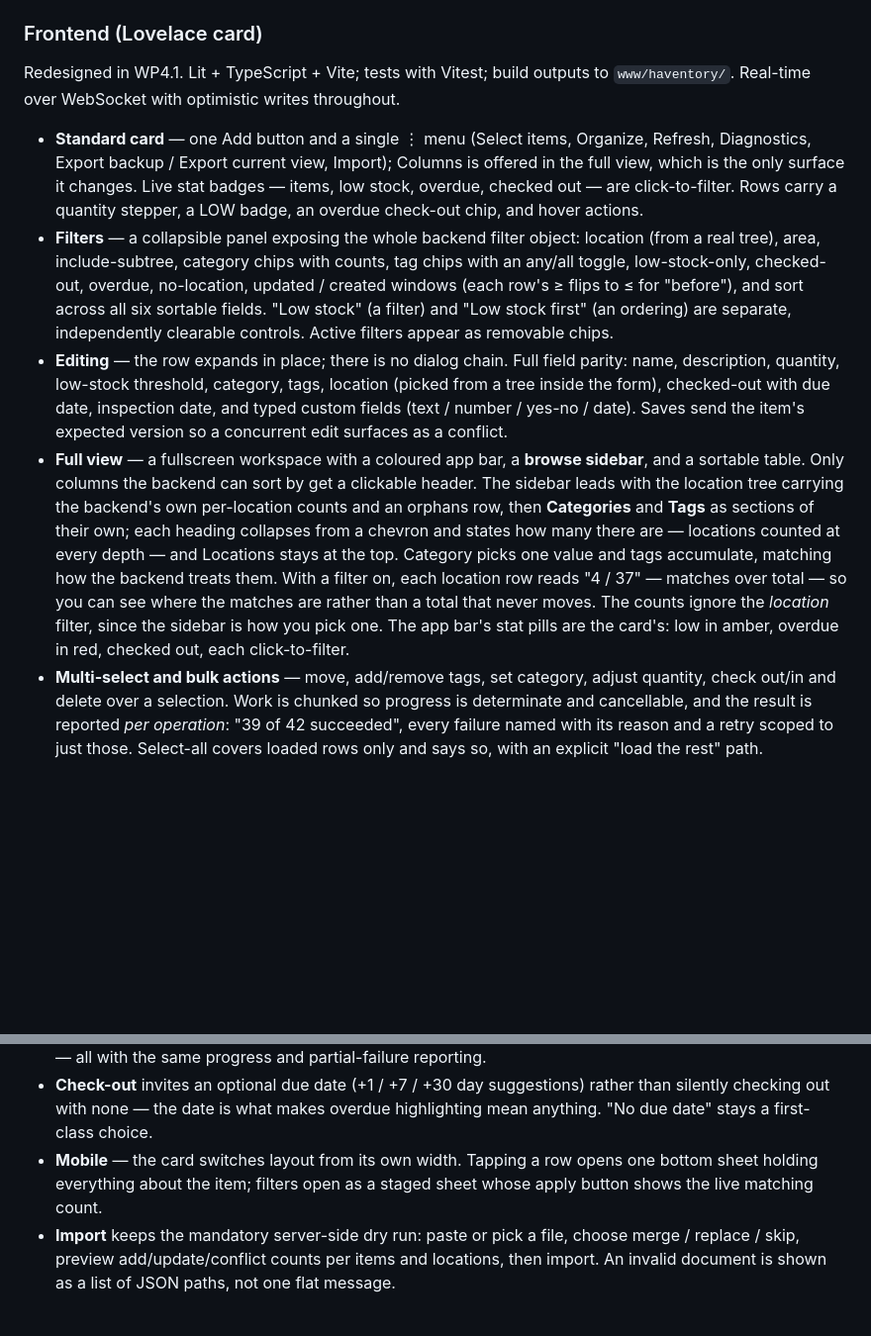
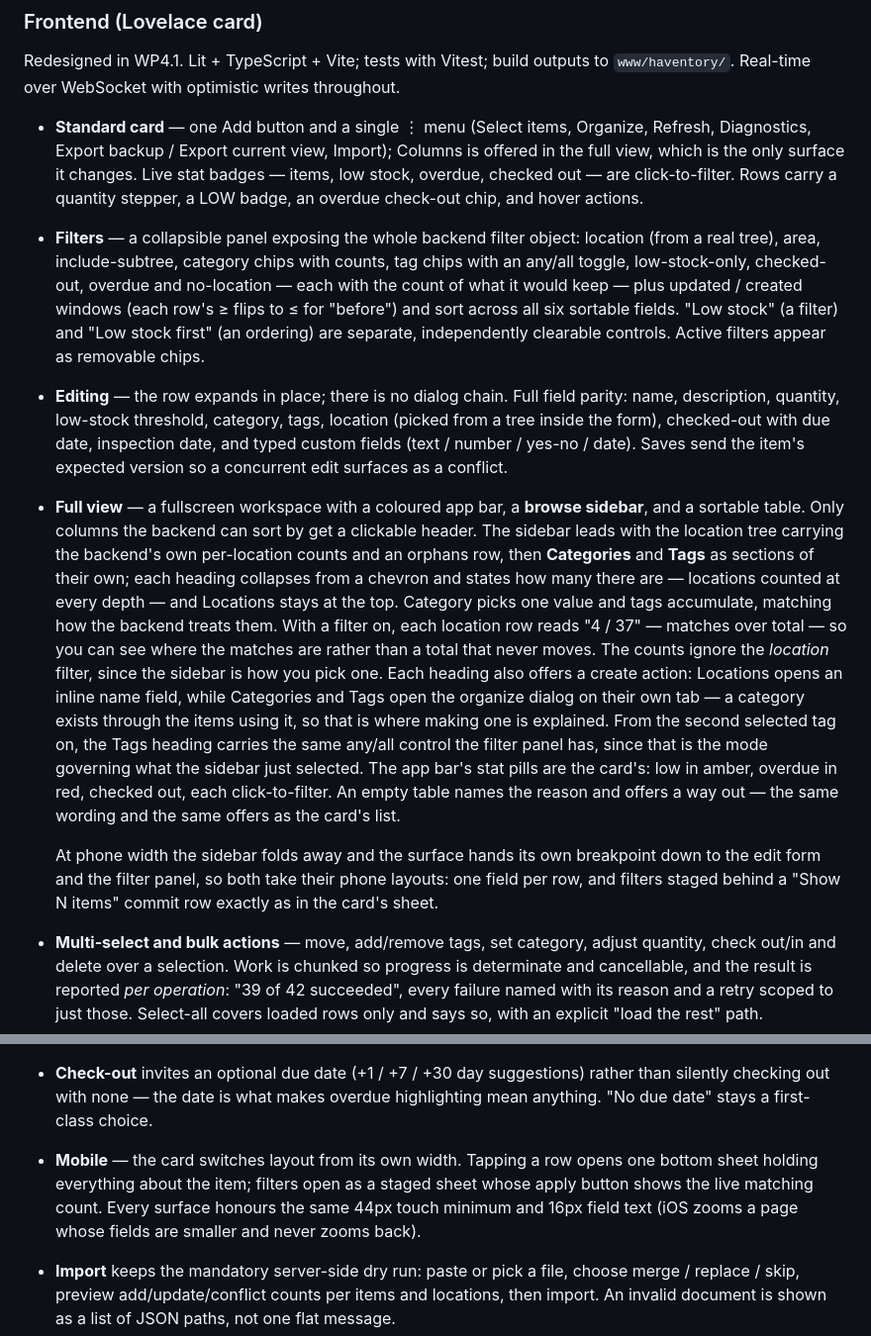
Before and after one commit to chrreiter/HAventory, a Markdown page: README.md, 2 parts joined by grey strips. Shown at 99% size. Rendered like a GitHub page; blank space fills up the shorter version.

```diff
--- a/README.md
+++ b/README.md
@@ -258,8 +258,9 @@ Redesigned in WP4.1. Lit + TypeScript + Vite; tests with Vitest; build outputs t
   check-out chip, and hover actions.
 - **Filters** — a collapsible panel exposing the whole backend filter object: location
   (from a real tree), area, include-subtree, category chips with counts, tag chips with an
-  any/all toggle, low-stock-only, checked-out, overdue, no-location, updated / created
-  windows (each row's ≥ flips to ≤ for "before"), and sort across all six sortable fields.
+  any/all toggle, low-stock-only, checked-out, overdue and no-location — each with the
+  count of what it would keep — plus updated / created windows (each row's ≥ flips to ≤ for
+  "before") and sort across all six sortable fields.
   "Low stock" (a filter) and "Low stock first" (an ordering) are separate, independently
   clearable controls. Active filters appear as removable chips.
 - **Editing** — the row expands in place; there is no dialog chain. Full field parity:
@@ -276,8 +277,18 @@ Redesigned in WP4.1. Lit + TypeScript + Vite; tests with Vitest; build outputs t
   tags accumulate, matching how the backend treats them. With a filter on, each location
   row reads "4 / 37" — matches over total — so you can see where the matches are rather
   than a total that never moves. The counts ignore the *location* filter, since the sidebar
-  is how you pick one. The app bar's stat pills are the card's: low in amber, overdue in
-  red, checked out, each click-to-filter.
+  is how you pick one. Each heading also offers a create action: Locations opens an inline
+  name field, while Categories and Tags open the organize dialog on their own tab — a
+  category exists through the items using it, so that is where making one is explained.
+  From the second selected tag on, the Tags heading carries the same any/all control the
+  filter panel has, since that is the mode governing what the sidebar just selected. The
+  app bar's stat pills are the card's: low in amber, overdue in red, checked out, each
+  click-to-filter. An empty table names the reason and offers a way out — the same
+  wording and the same offers as the card's list.
+
+  At phone width the sidebar folds away and the surface hands its own breakpoint down to
+  the edit form and the filter panel, so both take their phone layouts: one field per row,
+  and filters staged behind a "Show N items" commit row exactly as in the card's sheet.
 - **Multi-select and bulk actions** — move, add/remove tags, set category, adjust
   quantity, check out/in and delete over a selection. Work is chunked so progress is
   determinate and cancellable, and the result is reported *per operation*: "39 of 42
@@ -295,7 +306,8 @@ Redesigned in WP4.1. Lit + TypeScript + Vite; tests with Vitest; build outputs t
   anything. "No due date" stays a first-class choice.
 - **Mobile** — the card switches layout from its own width. Tapping a row opens one bottom
   sheet holding everything about the item; filters open as a staged sheet whose apply
-  button shows the live matching count.
+  button shows the live matching count. Every surface honours the same 44px touch minimum
+  and 16px field text (iOS zooms a page whose fields are smaller and never zooms back).
 - **Import** keeps the mandatory server-side dry run: paste or pick a file, choose
   merge / replace / skip, preview add/update/conflict counts per items and locations, then
   import. An invalid document is shown as a list of JSON paths, not one flat message.
```
Also changed, not shown: docs/frontend_architecture.md (+37 -6 lines).
